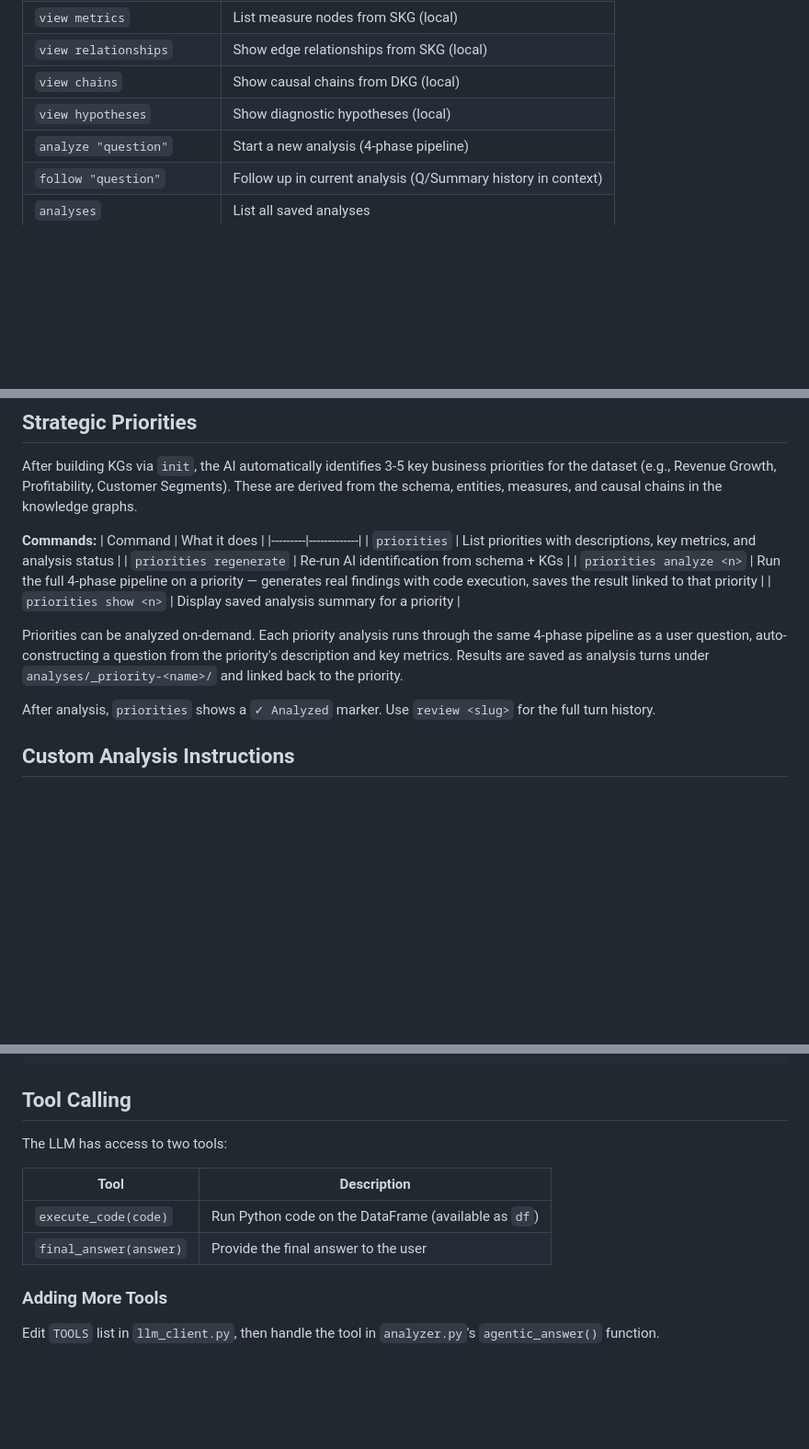
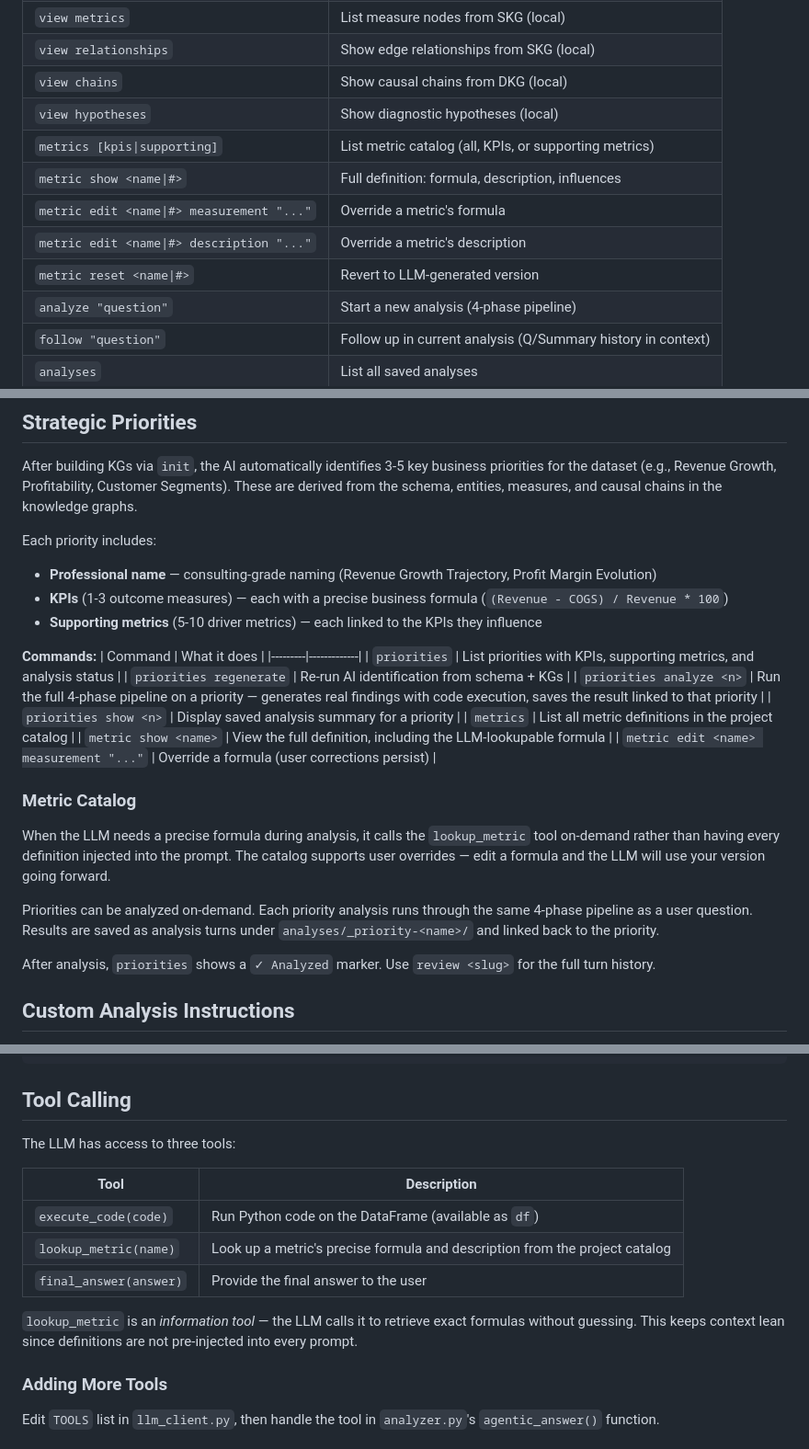
Before and after one commit to lazyevalcoder/cli_analyst, a Markdown page: README.md, 3 parts joined by grey strips. Shown at 92% size. GitHub-like rendering; blank space fills up the shorter version.

Commit message:
Update README for KPI/metric catalog features
- Commands table: metrics, metric show/edit/reset
- Architecture: add metric_catalog.py, metric_catalog.json
- Strategic Priorities: KPIs with measurement formulas, metric catalog section
- Tool Calling: lookup_metric as third tool
- Quick start, flow diagram, What's New updated

```diff
--- a/README.md
+++ b/README.md
@@ -110,6 +115,11 @@ All projects live under a `projects/` folder. Everything is JSON — no database
 | `view relationships` | Show edge relationships from SKG (local) |
 | `view chains` | Show causal chains from DKG (local) |
 | `view hypotheses` | Show diagnostic hypotheses (local) |
+| `metrics [kpis\|supporting]` | List metric catalog (all, KPIs, or supporting metrics) |
+| `metric show <name\|#>` | Full definition: formula, description, influences |
+| `metric edit <name\|#> measurement "..."` | Override a metric's formula |
+| `metric edit <name\|#> description "..."` | Override a metric's description |
+| `metric reset <name\|#>` | Revert to LLM-generated version |
 | `analyze "question"` | Start a new analysis (4-phase pipeline) |
 | `follow "question"` | Follow up in current analysis (Q/Summary history in context) |
 | `analyses` | List all saved analyses |
@@ -240,15 +251,27 @@ At startup, the LLM generates:
 
 After building KGs via `init`, the AI automatically identifies 3-5 key business priorities for the dataset (e.g., Revenue Growth, Profitability, Customer Segments). These are derived from the schema, entities, measures, and causal chains in the knowledge graphs.
 
+Each priority includes:
+- **Professional name** — consulting-grade naming (Revenue Growth Trajectory, Profit Margin Evolution)
+- **KPIs** (1-3 outcome measures) — each with a precise business formula (`(Revenue - COGS) / Revenue * 100`)
+- **Supporting metrics** (5-10 driver metrics) — each linked to the KPIs they influence
+
 **Commands:**
 | Command | What it does |
 |---------|-------------|
-| `priorities` | List priorities with descriptions, key metrics, and analysis status |
+| `priorities` | List priorities with KPIs, supporting metrics, and analysis status |
 | `priorities regenerate` | Re-run AI identification from schema + KGs |
 | `priorities analyze <n>` | Run the full 4-phase pipeline on a priority — generates real findings with code execution, saves the result linked to that priority |
 | `priorities show <n>` | Display saved analysis summary for a priority |
+| `metrics` | List all metric definitions in the project catalog |
+| `metric show <name>` | View the full definition, including the LLM-lookupable formula |
+| `metric edit <name> measurement "..."` | Override a formula (user corrections persist) |
 
-Priorities can be analyzed on-demand. Each priority analysis runs through the same 4-phase pipeline as a user question, auto-constructing a question from the priority's description and key metrics. Results are saved as analysis turns under `analyses/_priority-<name>/` and linked back to the priority.
+### Metric Catalog
+
+When the LLM needs a precise formula during analysis, it calls the `lookup_metric` tool on-demand rather than having every definition injected into the prompt. The catalog supports user overrides — edit a formula and the LLM will use your version going forward.
+
+Priorities can be analyzed on-demand. Each priority analysis runs through the same 4-phase pipeline as a user question. Results are saved as analysis turns under `analyses/_priority-<name>/` and linked back to the priority.
 
 After analysis, `priorities` shows a `✓ Analyzed` marker. Use `review <slug>` for the full turn history.
 
@@ -308,12 +331,15 @@ python main.py list                   # List available projects
 
 ## Tool Calling
 
-The LLM has access to two tools:
+The LLM has access to three tools:
 
 | Tool | Description |
 |------|-------------|
 | `execute_code(code)` | Run Python code on the DataFrame (available as `df`) |
+| `lookup_metric(name)` | Look up a metric's precise formula and description from the project catalog |
 | `final_answer(answer)` | Provide the final answer to the user |
+
+`lookup_metric` is an *information tool* — the LLM calls it to retrieve exact formulas without guessing. This keeps context lean since definitions are not pre-injected into every prompt.
 
 ### Adding More Tools
 
```
Also changed, not shown: other parts of README.md (+9 -3 lines).
